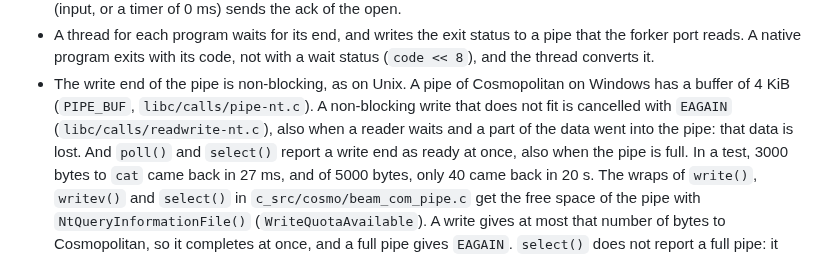
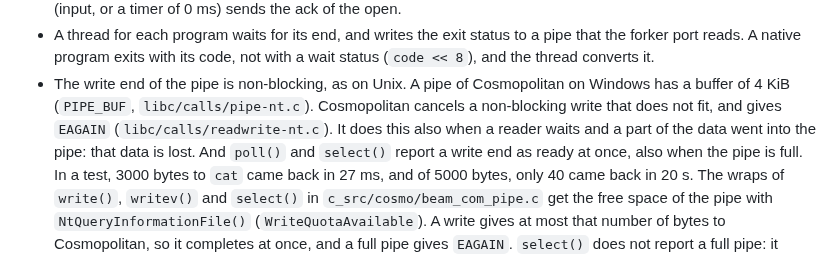
Before and after one commit to sntran/BEAM.com, a Markdown page: docs/UPSTREAM.md, the part around the change. GitHub-like rendering.

Commit message:
Docs: shorter sentences and the active voice for the pipe texts

```diff
--- a/docs/UPSTREAM.md
+++ b/docs/UPSTREAM.md
@@ -396,10 +396,10 @@ forker port starts no `erl_child_setup`
   converts it.
 - The write end of the pipe is non-blocking, as on Unix. A pipe of
   Cosmopolitan on Windows has a buffer of 4 KiB (`PIPE_BUF`,
-  `libc/calls/pipe-nt.c`). A non-blocking write that does not fit is
-  cancelled with `EAGAIN` (`libc/calls/readwrite-nt.c`), also when a
-  reader waits and a part of the data went into the pipe: that data is
-  lost. And `poll()` and `select()` report a write end as ready at once,
+  `libc/calls/pipe-nt.c`). Cosmopolitan cancels a non-blocking write
+  that does not fit, and gives `EAGAIN` (`libc/calls/readwrite-nt.c`).
+  It does this also when a reader waits and a part of the data went
+  into the pipe: that data is lost. And `poll()` and `select()` report a write end as ready at once,
   also when the pipe is full. In a test, 3000 bytes to `cat` came back
   in 27 ms, and of 5000 bytes, only 40 came back in 20 s. The wraps of
   `write()`, `writev()` and `select()` in `c_src/cosmo/beam_com_pipe.c`
```
Also changed, not shown: CHANGELOG.md (+3 -3 lines).
